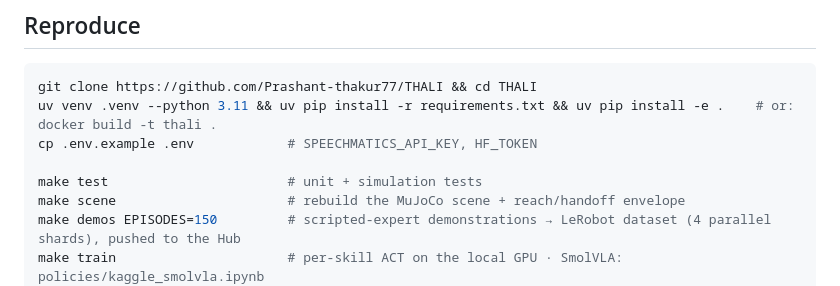
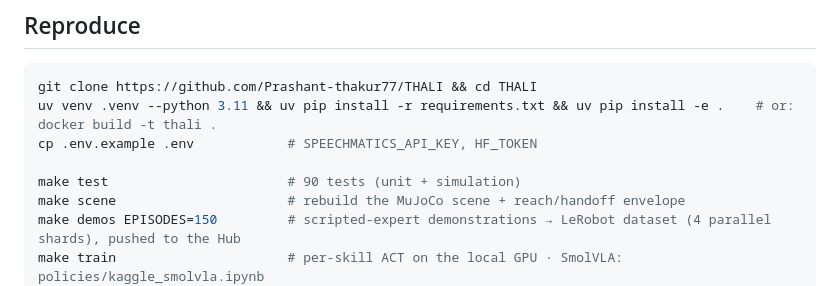
Before and after one commit to Prashant-thakur77/THALI, a Markdown page: README.md, the part around the change. Rendered like a GitHub page.

Commit message:
docs: 90 tests

```diff
--- a/README.md
+++ b/README.md
@@ -163,7 +163,7 @@ git clone https://github.com/Prashant-thakur77/THALI && cd THALI
 uv venv .venv --python 3.11 && uv pip install -r requirements.txt && uv pip install -e .    # or: docker build -t thali .
 cp .env.example .env            # SPEECHMATICS_API_KEY, HF_TOKEN
 
-make test                       # unit + simulation tests
+make test                       # 90 tests (unit + simulation)
 make scene                      # rebuild the MuJoCo scene + reach/handoff envelope
 make demos EPISODES=150         # scripted-expert demonstrations → LeRobot dataset (4 parallel shards), pushed to the Hub
 make train                      # per-skill ACT on the local GPU · SmolVLA: policies/kaggle_smolvla.ipynb
```
Also changed, not shown: docs/README.template.md (+1 -1 lines), docs/WRITEUP.md (+1 -1 lines).
